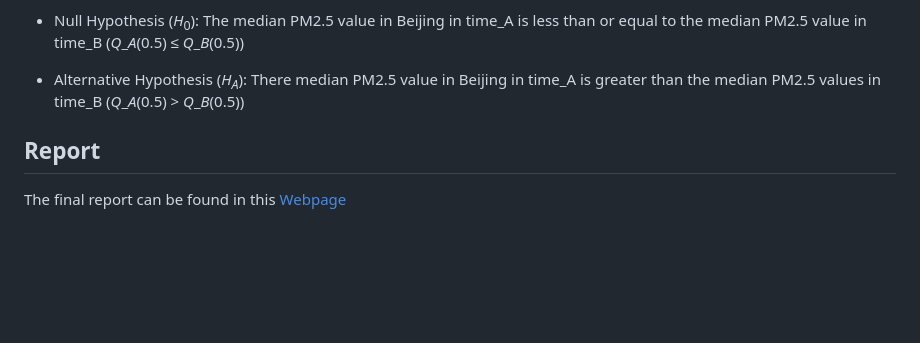
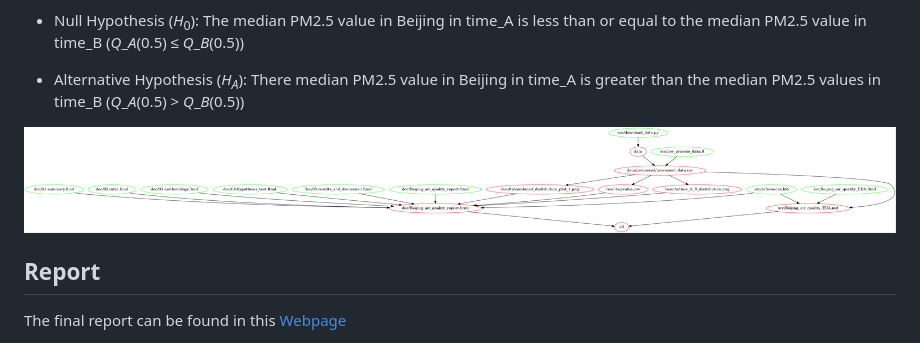
Before and after one commit to UBC-MDS/beijing_air_quality_analysis, a Markdown page: README.md, the part around the change. Drawn GitHub-style; pictures changed too: Makefile.png (added); blank space fills up the shorter version.

Commit message:
Add makefile.png, but it needs reasoning

```diff
--- a/README.md
+++ b/README.md
@@ -23,6 +23,8 @@ During EDA, we wrangled the original data set and preprocessed the data into two
 -   Null Hypothesis (*H*<sub>0</sub>): The median PM2.5 value in Beijing in time_A is less than or equal to the median PM2.5 value in time_B (*Q*\_*A*(0.5) ≤ *Q*\_*B*(0.5))
 
 -   Alternative Hypothesis (*H*<sub>*A*</sub>): There median PM2.5 value in Beijing in time_A is greater than the median PM2.5 values in time_B (*Q*\_*A*(0.5) > *Q*\_*B*(0.5))
+
+![](Makefile.png)
 
 ## Report
 
```
